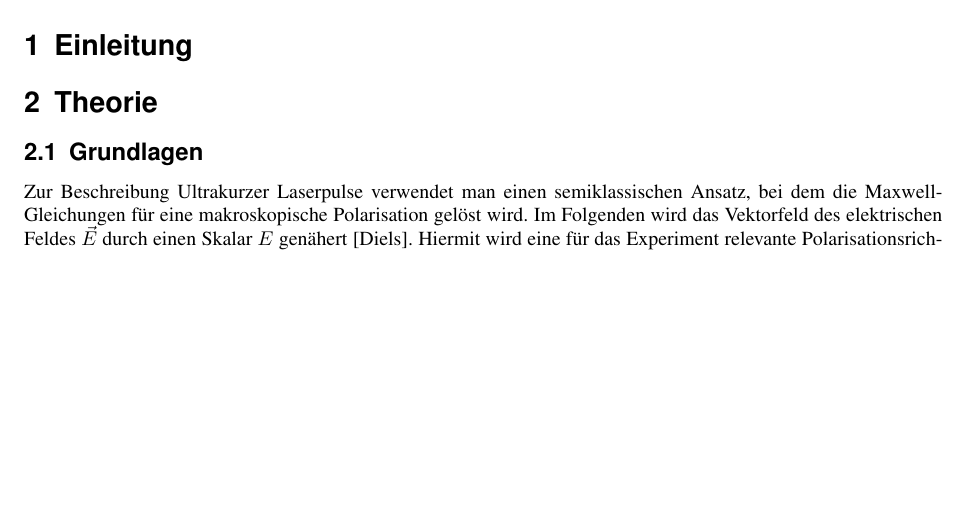
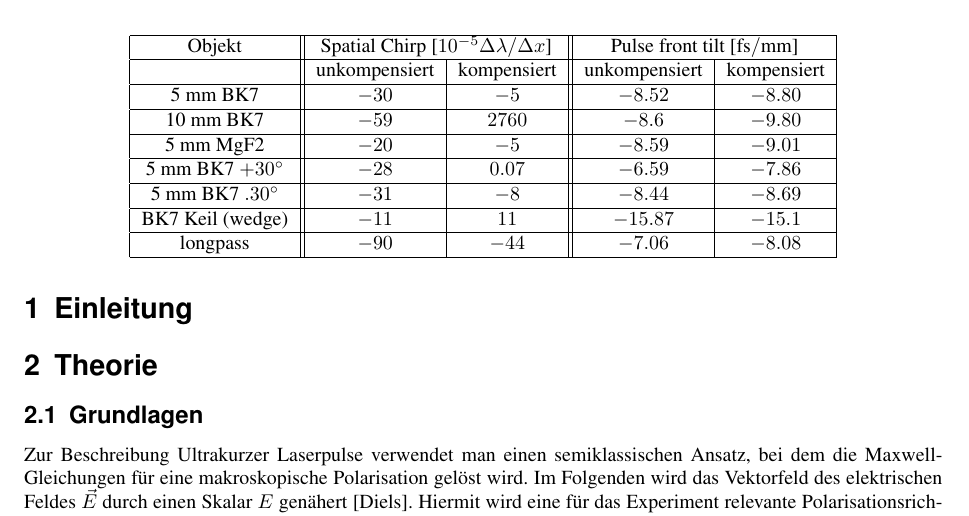
Before and after one commit to maniamaster/FM_ULP, a LaTeX document (Prohaupt.tex): part of page 4 of 6, cut at the place of the change, the shorter picture padded with empty space. The pictures show the PDF file Prohaupt.pdf that the author committed with the source.

Commit message:
pft tabelle fertig

```diff
--- a/Prohaupt.tex
+++ b/Prohaupt.tex
@@ -144,6 +144,23 @@ Beschreibung von gechirpten Pulsen (siehe unten).
     \caption{blah2}
     \label{fig:spec2}
 \end{figure}
+\subsection{Pulse front tilt}
+\begin{table}
+    \centering
+    \begin{tabular}[]{|c||c|c||c|c|}
+        \hline
+        Objekt&\multicolumn{2}{|c||}{Spatial Chirp [$10^{-5}\Delta\lambda/\Delta x$]}&\multicolumn{2}{|c|}{Pulse front tilt [$\text{fs}/\text{mm}$]}\\\hline
+         &unkompensiert&kompensiert&unkompensiert&kompensiert\\
+        \hline
+        5 mm BK7&$-30$&$-5$&$-8.52$&$-8.80$\\\hline
+        10 mm BK7&$-59$&$2760$&$-8.6$&$-9.80$\\\hline
+        5 mm MgF2&$-20$&$-5$&$-8.59$&$-9.01$\\\hline
+        5 mm BK7 $+30^\circ$&$-28$&$0.07$&$-6.59$&$-7.86$\\\hline
+        5 mm BK7 $.30^\circ$&$-31$&$-8$&$-8.44$&$-8.69$\\\hline
+        BK7 Keil (wedge)&$-11$&$11$&$-15.87$&$-15.1$\\\hline
+        longpass&$-90$&$-44$&$-7.06$&$-8.08$\\\hline
+    \end{tabular}
+\end{table}
 \section{Diskussion}
 
 \end{document}
```
Also changed, not shown: Prohaupt.pdf, 4 other files.
